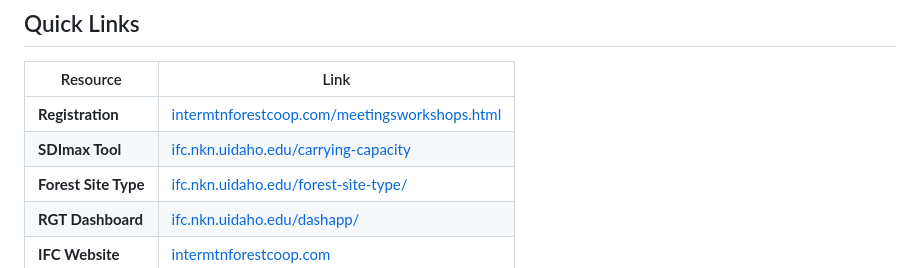
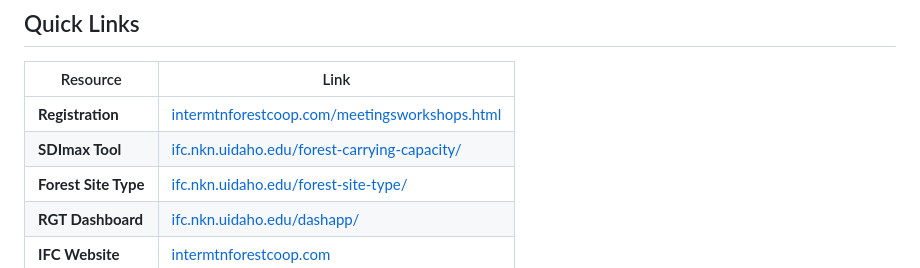
Before and after one commit to IFC-UIDAHO/Workshop2026, a Markdown page: README.md, the part around the change. GitHub-like rendering.

Commit message:
Update SDImax Tool link in README.md

```diff
--- a/README.md
+++ b/README.md
@@ -15,7 +15,7 @@
 | Resource | Link |
 |----------|------|
 | **Registration** | [intermtnforestcoop.com/meetingsworkshops.html](https://www.intermtnforestcoop.com/meetingsworkshops.html) |
-| **SDImax Tool** | [ifc.nkn.uidaho.edu/carrying-capacity](https://ifc.nkn.uidaho.edu/carrying-capacity) |
+| **SDImax Tool** | [ifc.nkn.uidaho.edu/forest-carrying-capacity/](https://ifc.nkn.uidaho.edu/forest-carrying-capacity/) |
 | **Forest Site Type** | [ifc.nkn.uidaho.edu/forest-site-type/](https://ifc.nkn.uidaho.edu/forest-site-type/) |
 | **RGT Dashboard** | [ifc.nkn.uidaho.edu/dashapp/](https://ifc.nkn.uidaho.edu/dashapp/) |
 | **IFC Website** | [intermtnforestcoop.com](https://intermtnforestcoop.com) |
```
